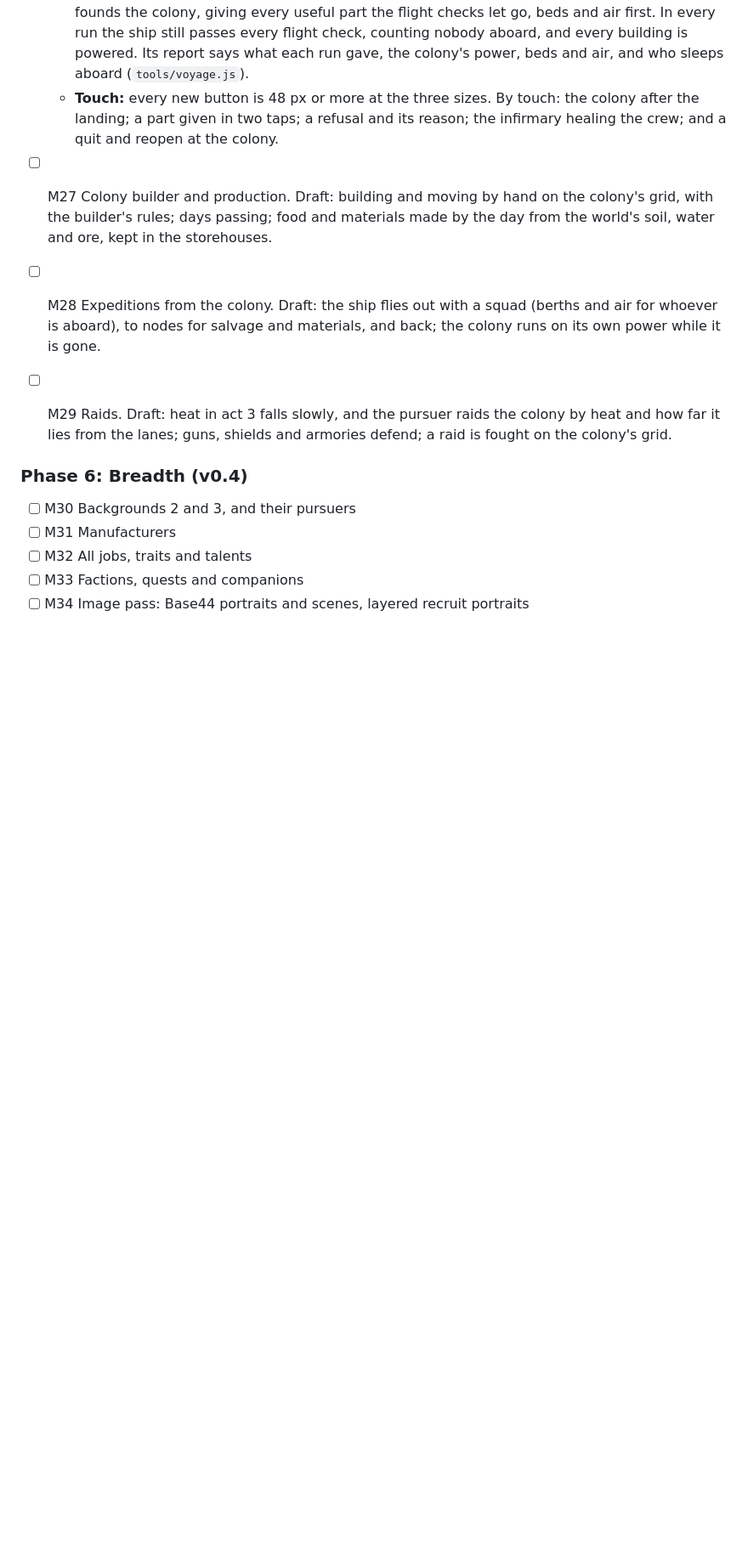
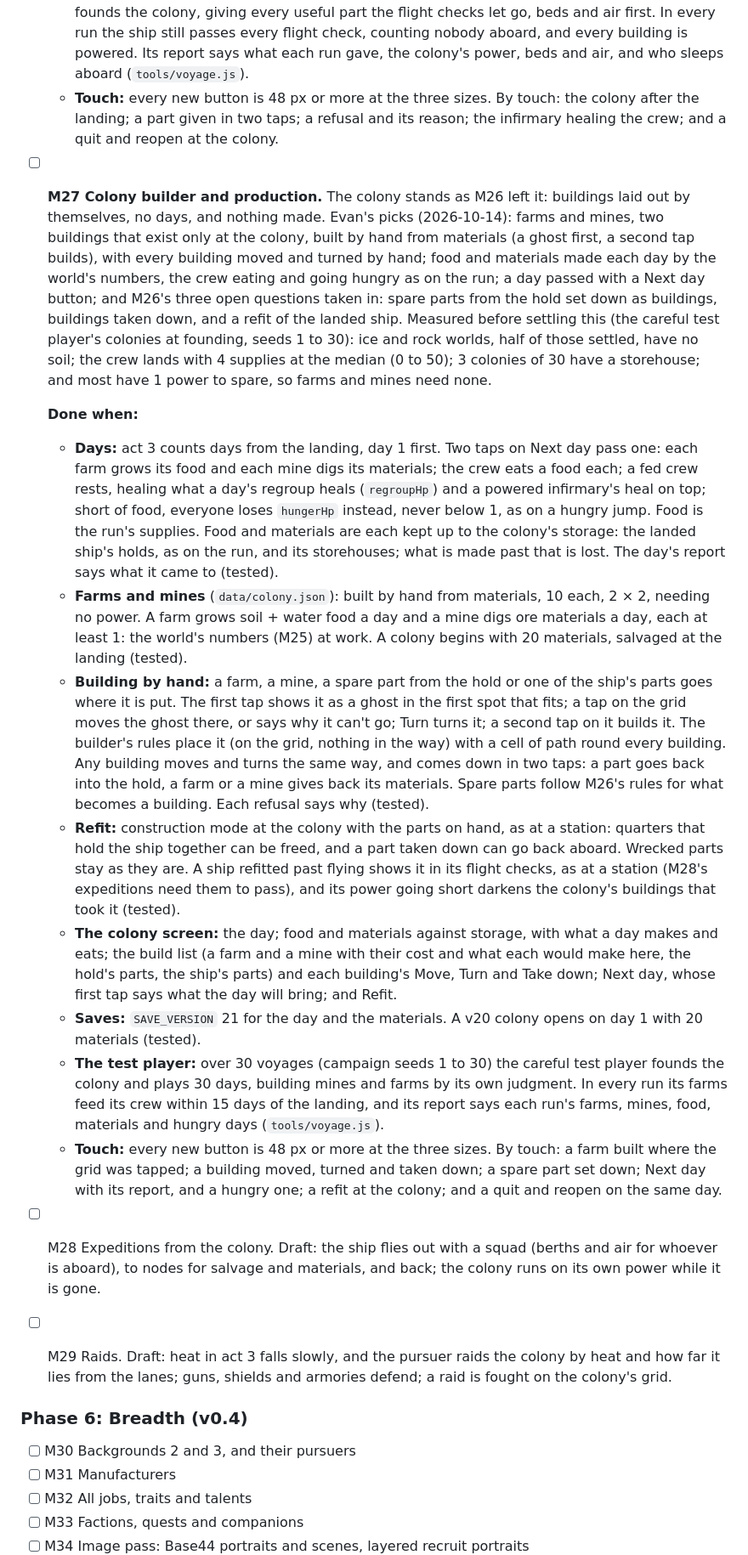
Before and after one commit to RCJLabs/Space-Wrecked, a Markdown page: ROADMAP.md, the part around the change. Shown at 85% size. Rendered like a GitHub page; blank space fills up the shorter version.

Commit message:
M27: settle the Done when
Evan's picks (2026-10-14): farms and mines built by hand from materials,
every building moved and turned by hand; food and materials made each day
by the world's numbers, the crew eating and going hungry as on the run; a
Next day button; and spare parts set down, buildings taken down, and a
refit of the landed ship.

Co-Authored-By: Claude Opus 5.5 <noreply@anthropic.com>
Claude-Session: https://claude.ai/code/session_01AhhBWXPg26kZZcbKJup4Qx

```diff
--- a/ROADMAP.md
+++ b/ROADMAP.md
@@ -687,7 +687,17 @@ Detailed at the start of M26, once v0.2 was done. The Done whens past M26 are dr
   - **Saves:** `SAVE_VERSION` 20 for the colony's buildings. A v19 save in act 3 opens at the colony with no buildings yet and every part still aboard (tested).
   - **The test player:** over 30 voyages (campaign seeds 1 to 30) the careful test player settles and founds the colony, giving every useful part the flight checks let go, beds and air first. In every run the ship still passes every flight check, counting nobody aboard, and every building is powered. Its report says what each run gave, the colony's power, beds and air, and who sleeps aboard (`tools/voyage.js`).
   - **Touch:** every new button is 48 px or more at the three sizes. By touch: the colony after the landing; a part given in two taps; a refusal and its reason; the infirmary healing the crew; and a quit and reopen at the colony.
-- [ ] M27 Colony builder and production. Draft: building and moving by hand on the colony's grid, with the builder's rules; days passing; food and materials made by the day from the world's soil, water and ore, kept in the storehouses.
+- [ ] **M27 Colony builder and production.** The colony stands as M26 left it: buildings laid out by themselves, no days, and nothing made. Evan's picks (2026-10-14): farms and mines, two buildings that exist only at the colony, built by hand from materials (a ghost first, a second tap builds), with every building moved and turned by hand; food and materials made each day by the world's numbers, the crew eating and going hungry as on the run; a day passed with a Next day button; and M26's three open questions taken in: spare parts from the hold set down as buildings, buildings taken down, and a refit of the landed ship. Measured before settling this (the careful test player's colonies at founding, seeds 1 to 30): ice and rock worlds, half of those settled, have no soil; the crew lands with 4 supplies at the median (0 to 50); 3 colonies of 30 have a storehouse; and most have 1 power to spare, so farms and mines need none.
+
+  **Done when:**
+  - **Days:** act 3 counts days from the landing, day 1 first. Two taps on Next day pass one: each farm grows its food and each mine digs its materials; the crew eats a food each; a fed crew rests, healing what a day's regroup heals (`regroupHp`) and a powered infirmary's heal on top; short of food, everyone loses `hungerHp` instead, never below 1, as on a hungry jump. Food is the run's supplies. Food and materials are each kept up to the colony's storage: the landed ship's holds, as on the run, and its storehouses; what is made past that is lost. The day's report says what it came to (tested).
+  - **Farms and mines** (`data/colony.json`): built by hand from materials, 10 each, 2 × 2, needing no power. A farm grows soil + water food a day and a mine digs ore materials a day, each at least 1: the world's numbers (M25) at work. A colony begins with 20 materials, salvaged at the landing (tested).
+  - **Building by hand:** a farm, a mine, a spare part from the hold or one of the ship's parts goes where it is put. The first tap shows it as a ghost in the first spot that fits; a tap on the grid moves the ghost there, or says why it can't go; Turn turns it; a second tap on it builds it. The builder's rules place it (on the grid, nothing in the way) with a cell of path round every building. Any building moves and turns the same way, and comes down in two taps: a part goes back into the hold, a farm or a mine gives back its materials. Spare parts follow M26's rules for what becomes a building. Each refusal says why (tested).
+  - **Refit:** construction mode at the colony with the parts on hand, as at a station: quarters that hold the ship together can be freed, and a part taken down can go back aboard. Wrecked parts stay as they are. A ship refitted past flying shows it in its flight checks, as at a station (M28's expeditions need them to pass), and its power going short darkens the colony's buildings that took it (tested).
+  - **The colony screen:** the day; food and materials against storage, with what a day makes and eats; the build list (a farm and a mine with their cost and what each would make here, the hold's parts, the ship's parts) and each building's Move, Turn and Take down; Next day, whose first tap says what the day will bring; and Refit.
+  - **Saves:** `SAVE_VERSION` 21 for the day and the materials. A v20 colony opens on day 1 with 20 materials (tested).
+  - **The test player:** over 30 voyages (campaign seeds 1 to 30) the careful test player founds the colony and plays 30 days, building mines and farms by its own judgment. In every run its farms feed its crew within 15 days of the landing, and its report says each run's farms, mines, food, materials and hungry days (`tools/voyage.js`).
+  - **Touch:** every new button is 48 px or more at the three sizes. By touch: a farm built where the grid was tapped; a building moved, turned and taken down; a spare part set down; Next day with its report, and a hungry one; a refit at the colony; and a quit and reopen on the same day.
 - [ ] M28 Expeditions from the colony. Draft: the ship flies out with a squad (berths and air for whoever is aboard), to nodes for salvage and materials, and back; the colony runs on its own power while it is gone.
 - [ ] M29 Raids. Draft: heat in act 3 falls slowly, and the pursuer raids the colony by heat and how far it lies from the lanes; guns, shields and armories defend; a raid is fought on the colony's grid.
 
```
